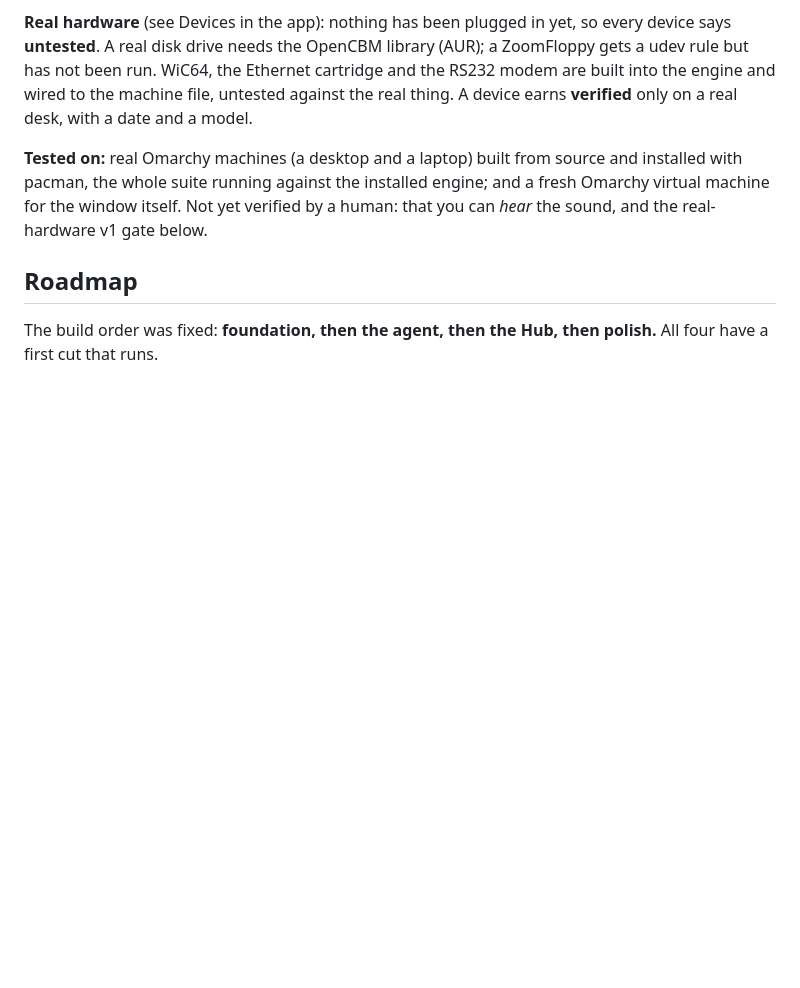
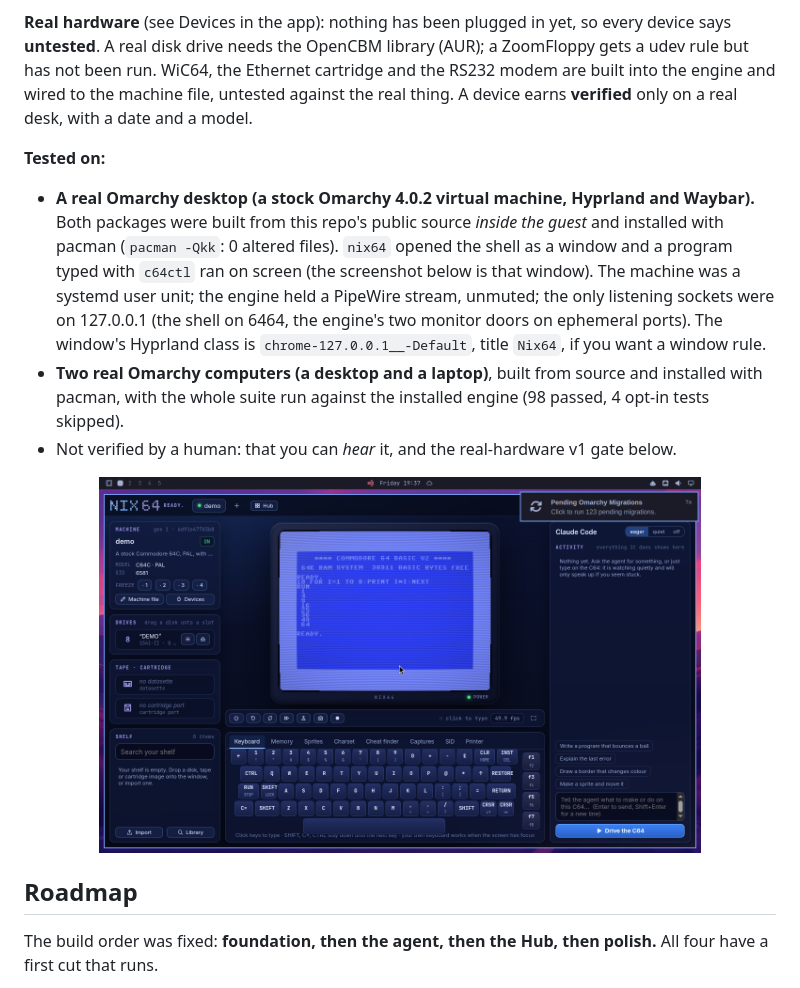
Before and after one commit to nixfred/nix64, a Markdown page: README.md, the part around the change. Drawn GitHub-style; pictures changed too: assets/screenshots/omarchy-desktop.png (added); blank space fills up the shorter version.

```diff
--- a/README.md
+++ b/README.md
@@ -234,9 +234,21 @@ A real disk drive needs the OpenCBM library (AUR); a ZoomFloppy gets a udev rule
 the Ethernet cartridge and the RS232 modem are built into the engine and wired to the machine file, untested
 against the real thing. A device earns **verified** only on a real desk, with a date and a model.
 
-**Tested on:** real Omarchy machines (a desktop and a laptop) built from source and installed with pacman, the
-whole suite running against the installed engine; and a fresh Omarchy virtual machine for the window itself.
-Not yet verified by a human: that you can *hear* the sound, and the real-hardware v1 gate below.
+**Tested on:**
+
+- **A real Omarchy desktop (a stock Omarchy 4.0.2 virtual machine, Hyprland and Waybar).** Both packages were
+  built from this repo's public source *inside the guest* and installed with pacman (`pacman -Qkk`: 0 altered
+  files). `nix64` opened the shell as a window and a program typed with `c64ctl` ran on screen (the screenshot
+  below is that window). The machine was a systemd user unit; the engine held a PipeWire stream, unmuted; the
+  only listening sockets were on 127.0.0.1 (the shell on 6464, the engine's two monitor doors on ephemeral
+  ports). The window's Hyprland class is `chrome-127.0.0.1__-Default`, title `Nix64`, if you want a window rule.
+- **Two real Omarchy computers (a desktop and a laptop)**, built from source and installed with pacman, with the
+  whole suite run against the installed engine (98 passed, 4 opt-in tests skipped).
+- Not verified by a human: that you can *hear* it, and the real-hardware v1 gate below.
+
+<div align="center">
+<img src="assets/screenshots/omarchy-desktop.png" alt="Nix64 running on a real Omarchy desktop" width="80%">
+</div>
 
 ## Roadmap
 
```
Also changed, not shown: 4 other files.
